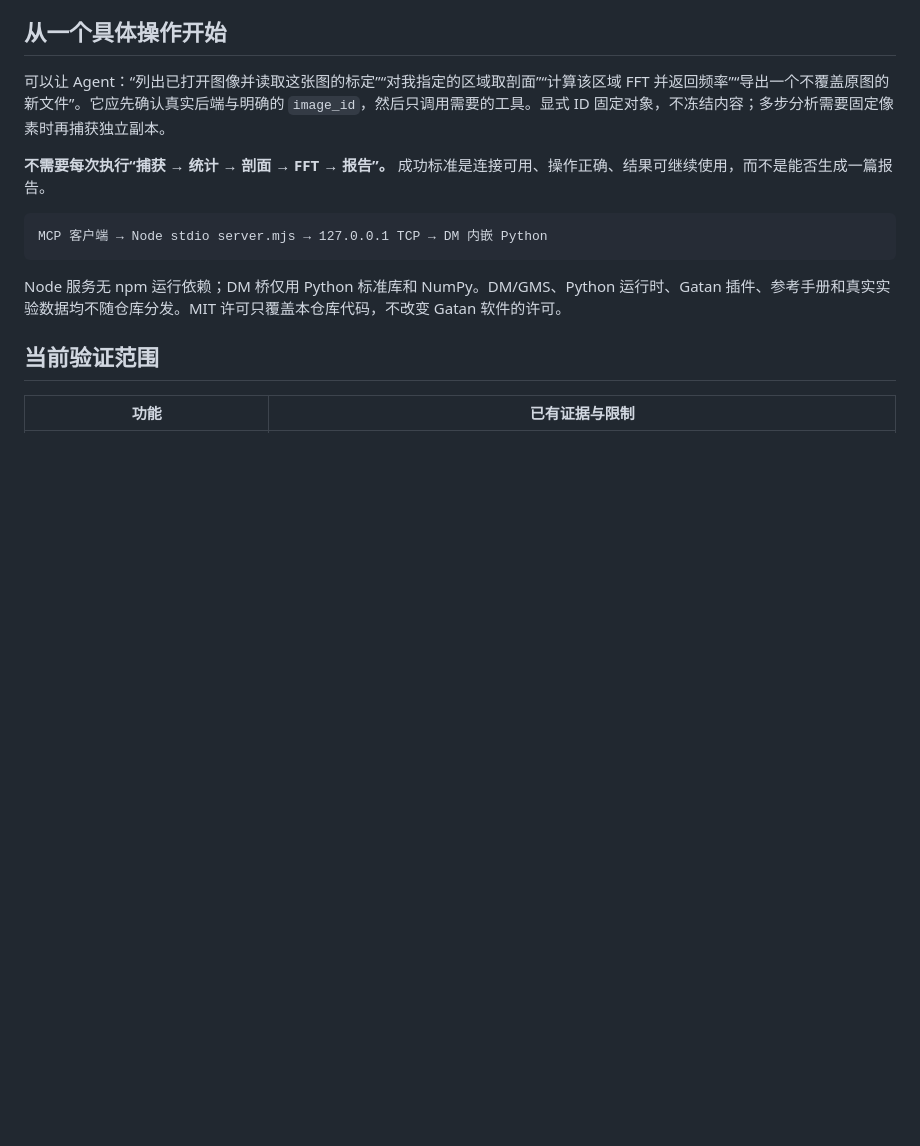
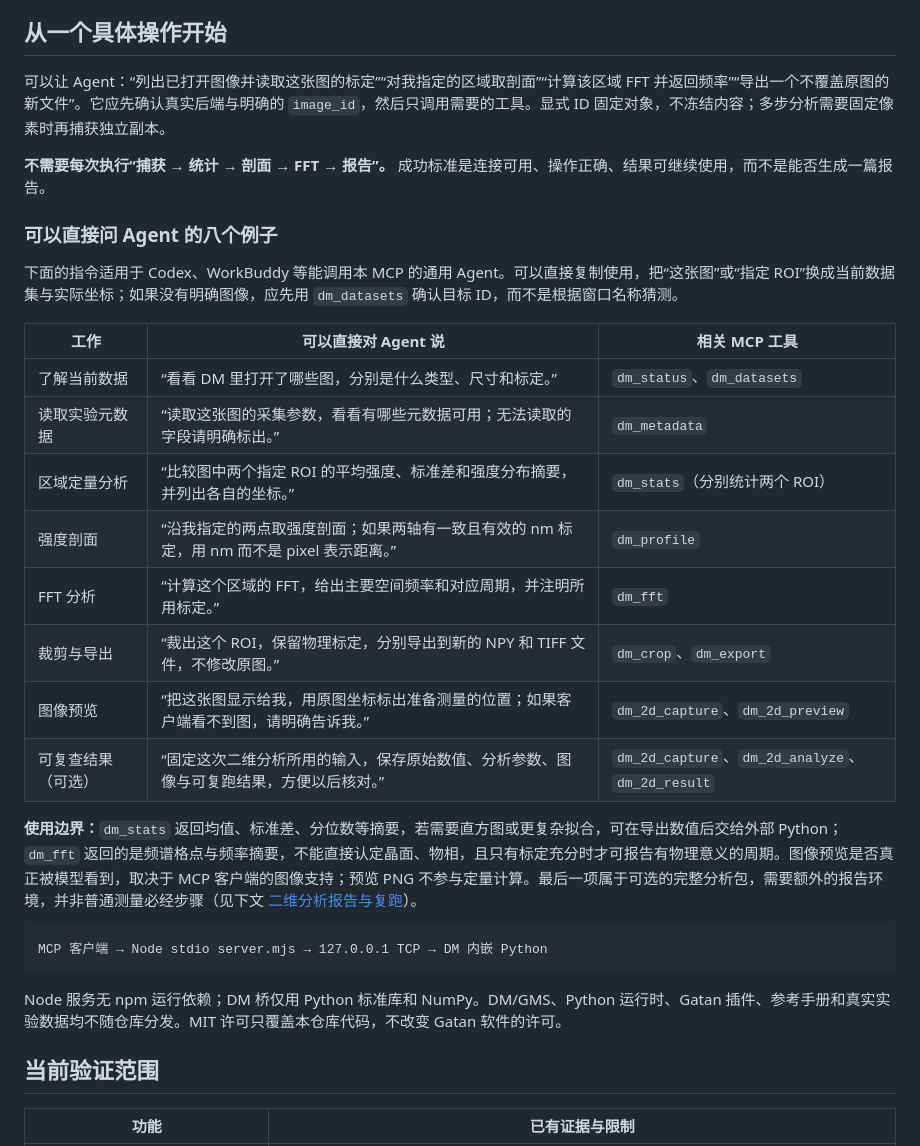
Before and after one commit to wuchqwq/mcp-dm, a Markdown page: README.md, the part around the change. Drawn GitHub-style; blank space fills up the shorter version.

````diff
--- a/README.md
+++ b/README.md
@@ -21,6 +21,23 @@
 可以让 Agent：“列出已打开图像并读取这张图的标定”“对我指定的区域取剖面”“计算该区域 FFT 并返回频率”“导出一个不覆盖原图的新文件”。它应先确认真实后端与明确的 `image_id`，然后只调用需要的工具。显式 ID 固定对象，不冻结内容；多步分析需要固定像素时再捕获独立副本。
 
 **不需要每次执行“捕获 → 统计 → 剖面 → FFT → 报告”。** 成功标准是连接可用、操作正确、结果可继续使用，而不是能否生成一篇报告。
+
+### 可以直接问 Agent 的八个例子
+
+下面的指令适用于 Codex、WorkBuddy 等能调用本 MCP 的通用 Agent。可以直接复制使用，把“这张图”或“指定 ROI”换成当前数据集与实际坐标；如果没有明确图像，应先用 `dm_datasets` 确认目标 ID，而不是根据窗口名称猜测。
+
+| 工作 | 可以直接对 Agent 说 | 相关 MCP 工具 |
+|---|---|---|
+| 了解当前数据 | “看看 DM 里打开了哪些图，分别是什么类型、尺寸和标定。” | `dm_status`、`dm_datasets` |
+| 读取实验元数据 | “读取这张图的采集参数，看看有哪些元数据可用；无法读取的字段请明确标出。” | `dm_metadata` |
+| 区域定量分析 | “比较图中两个指定 ROI 的平均强度、标准差和强度分布摘要，并列出各自的坐标。” | `dm_stats`（分别统计两个 ROI） |
+| 强度剖面 | “沿我指定的两点取强度剖面；如果两轴有一致且有效的 nm 标定，用 nm 而不是 pixel 表示距离。” | `dm_profile` |
+| FFT 分析 | “计算这个区域的 FFT，给出主要空间频率和对应周期，并注明所用标定。” | `dm_fft` |
+| 裁剪与导出 | “裁出这个 ROI，保留物理标定，分别导出到新的 NPY 和 TIFF 文件，不修改原图。” | `dm_crop`、`dm_export` |
+| 图像预览 | “把这张图显示给我，用原图坐标标出准备测量的位置；如果客户端看不到图，请明确告诉我。” | `dm_2d_capture`、`dm_2d_preview` |
+| 可复查结果（可选） | “固定这次二维分析所用的输入，保存原始数值、分析参数、图像与可复跑结果，方便以后核对。” | `dm_2d_capture`、`dm_2d_analyze`、`dm_2d_result` |
+
+**使用边界：**`dm_stats` 返回均值、标准差、分位数等摘要，若需要直方图或更复杂拟合，可在导出数值后交给外部 Python；`dm_fft` 返回的是频谱格点与频率摘要，不能直接认定晶面、物相，且只有标定充分时才可报告有物理意义的周期。图像预览是否真正被模型看到，取决于 MCP 客户端的图像支持；预览 PNG 不参与定量计算。最后一项属于可选的完整分析包，需要额外的报告环境，并非普通测量必经步骤（见下文 [二维分析报告与复跑](#可选示例二维分析报告与复跑)）。
 
 ```text
 MCP 客户端 → Node stdio server.mjs → 127.0.0.1 TCP → DM 内嵌 Python
````
Also changed, not shown: README.en.md (+17 -0 lines).
